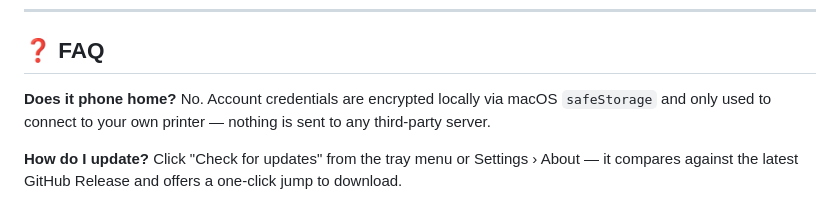
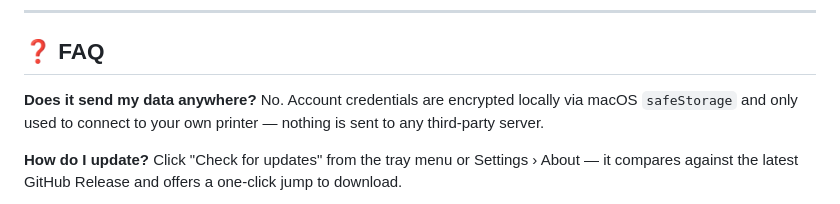
Before and after one commit to YingyiDai/bambu-buddy, a Markdown page: README.md, the part around the change. Drawn GitHub-style.

Commit message:
docs: reword FAQ to plain English 'send my data anywhere' (#18)
Claude-Session: https://claude.ai/code/session_0197wMFBp93UNEhotckUbEc1

Co-authored-by: Claude <noreply@anthropic.com>

```diff
--- a/README.md
+++ b/README.md
@@ -83,7 +83,7 @@ Bambu Buddy turns your printer's status into a little animated panda that lives
 
 ## ❓ FAQ
 
-**Does it phone home?**
+**Does it send my data anywhere?**
 No. Account credentials are encrypted locally via macOS `safeStorage` and only used to connect to your own printer — nothing is sent to any third-party server.
 
 **How do I update?**
```
